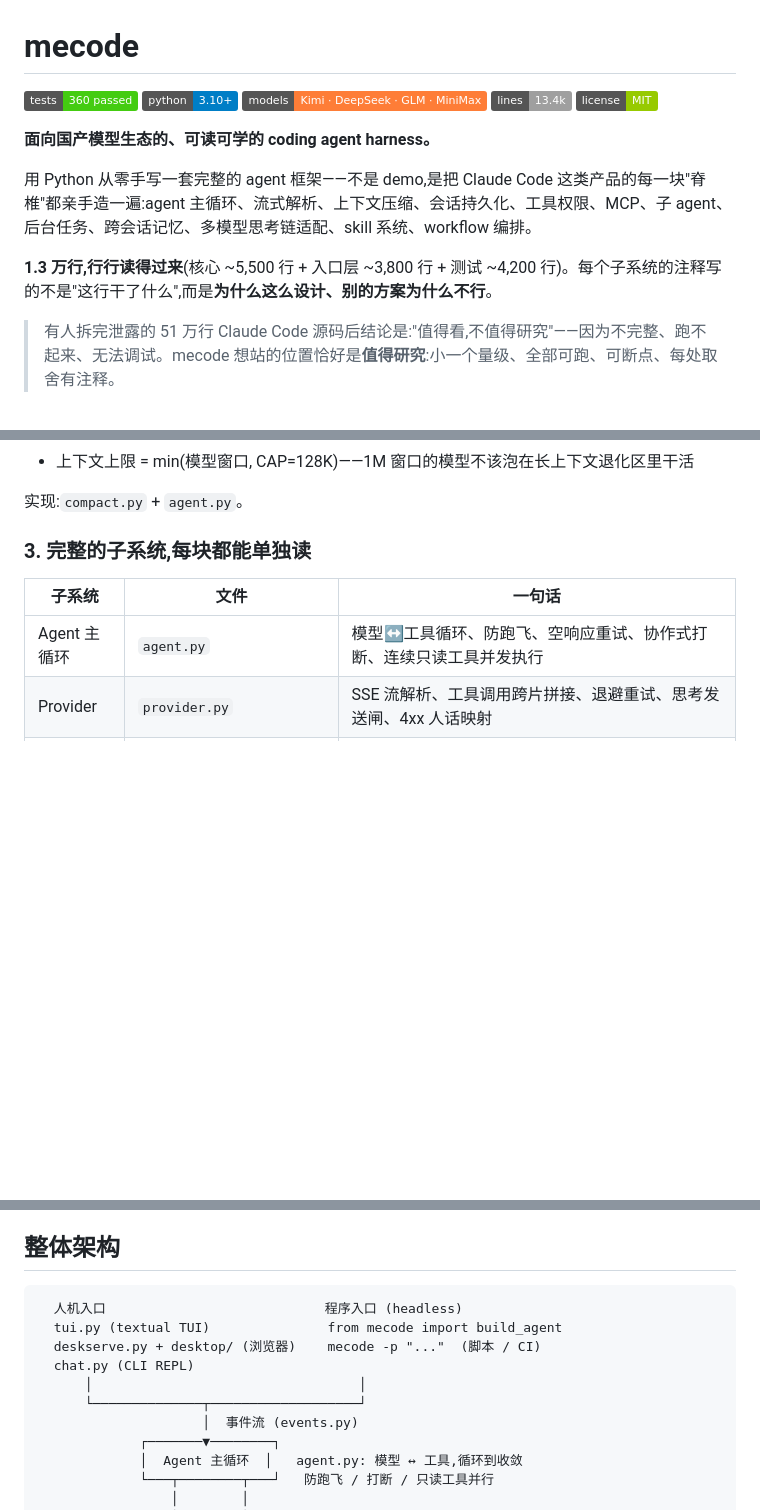
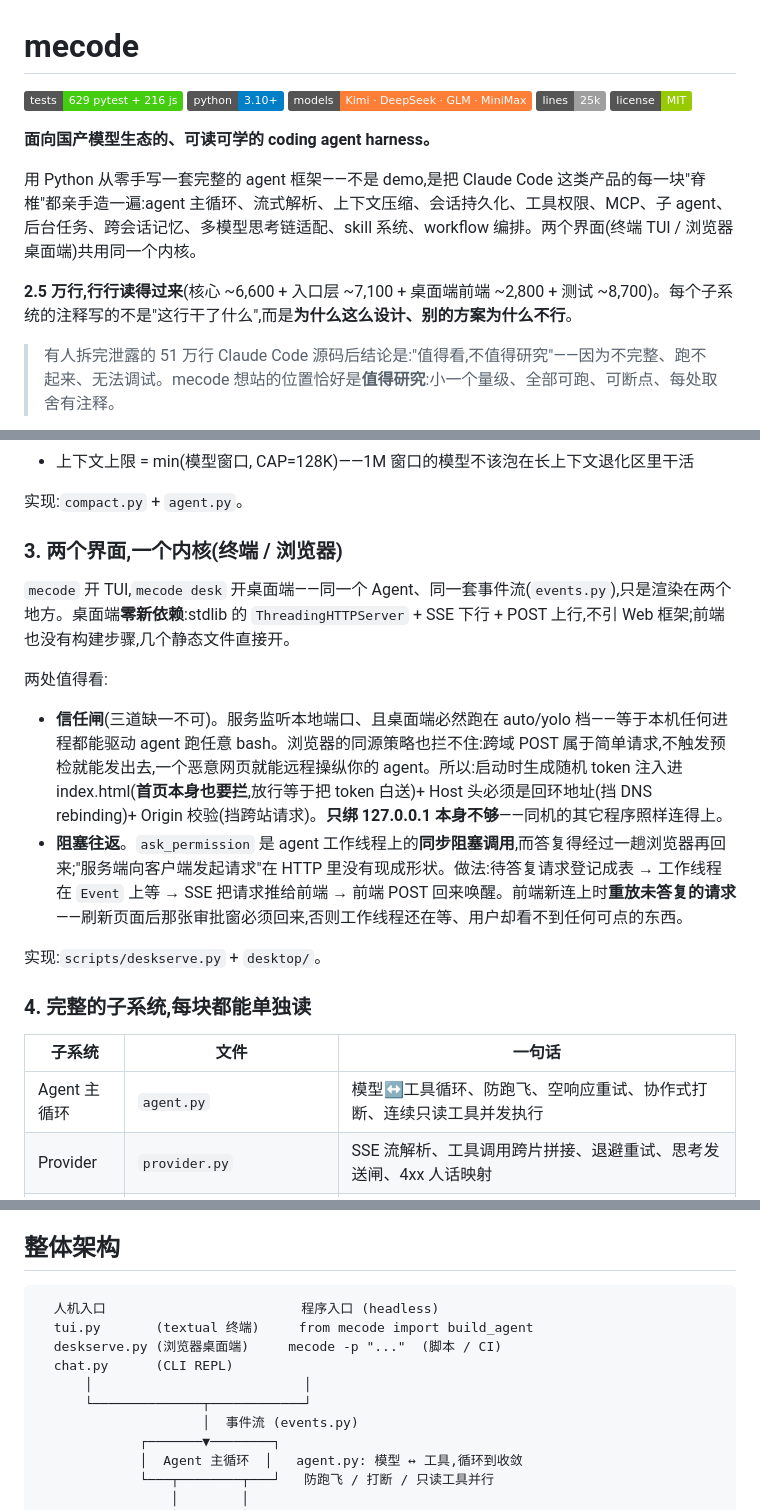
Before and after one commit to hjkkjh-hhh/mecode-coding-agent, a Markdown page: README.md, 3 parts joined by grey strips. Rendered like a GitHub page; badges without logos; blank space fills up the shorter version.

Commit message:
docs(readme): 补上桌面端
- 新增两个界面,一个内核一节:零依赖选型 + 信任闸三道 + 阻塞往返
- 常用操作按 TUI / 桌面端分开写
- 行数与测试数按现状重算(2.5 万行;629 pytest + 216 前端自检)
- 架构图人机入口补一行,顺手把连接线对齐

Co-Authored-By: Claude Opus 5 (1M context) <noreply@anthropic.com>

````diff
--- a/README.md
+++ b/README.md
@@ -1,16 +1,16 @@
 # mecode
 
-![tests](https://img.shields.io/badge/tests-360_passed-brightgreen)
+![tests](https://img.shields.io/badge/tests-629_pytest_%2B_216_js-brightgreen)
 ![python](https://img.shields.io/badge/python-3.10%2B-blue)
 ![models](https://img.shields.io/badge/models-Kimi_·_DeepSeek_·_GLM_·_MiniMax-orange)
-![lines](https://img.shields.io/badge/lines-13.4k-lightgrey)
+![lines](https://img.shields.io/badge/lines-25k-lightgrey)
 ![license](https://img.shields.io/badge/license-MIT-green)
 
 **面向国产模型生态的、可读可学的 coding agent harness。**
 
-用 Python 从零手写一套完整的 agent 框架——不是 demo,是把 Claude Code 这类产品的每一块"脊椎"都亲手造一遍:agent 主循环、流式解析、上下文压缩、会话持久化、工具权限、MCP、子 agent、后台任务、跨会话记忆、多模型思考链适配、skill 系统、workflow 编排。
+用 Python 从零手写一套完整的 agent 框架——不是 demo,是把 Claude Code 这类产品的每一块"脊椎"都亲手造一遍:agent 主循环、流式解析、上下文压缩、会话持久化、工具权限、MCP、子 agent、后台任务、跨会话记忆、多模型思考链适配、skill 系统、workflow 编排。两个界面(终端 TUI / 浏览器桌面端)共用同一个内核。
 
-**1.3 万行,行行读得过来**(核心 ~5,500 行 + 入口层 ~3,800 行 + 测试 ~4,200 行)。每个子系统的注释写的不是"这行干了什么",而是**为什么这么设计、别的方案为什么不行**。
+**2.5 万行,行行读得过来**(核心 ~6,600 + 入口层 ~7,100 + 桌面端前端 ~2,800 + 测试 ~8,700)。每个子系统的注释写的不是"这行干了什么",而是**为什么这么设计、别的方案为什么不行**。
 
 > 有人拆完泄露的 51 万行 Claude Code 源码后结论是:"值得看,不值得研究"——因为不完整、跑不起来、无法调试。mecode 想站的位置恰好是**值得研究**:小一个量级、全部可跑、可断点、每处取舍有注释。
 
@@ -47,7 +47,18 @@
 
 实现:`compact.py` + `agent.py`。
 
-### 3. 完整的子系统,每块都能单独读
+### 3. 两个界面,一个内核(终端 / 浏览器)
+
+`mecode` 开 TUI,`mecode desk` 开桌面端——同一个 Agent、同一套事件流(`events.py`),只是渲染在两个地方。桌面端**零新依赖**:stdlib 的 `ThreadingHTTPServer` + SSE 下行 + POST 上行,不引 Web 框架;前端也没有构建步骤,几个静态文件直接开。
+
+两处值得看:
+
+- **信任闸**(三道缺一不可)。服务监听本地端口、且桌面端必然跑在 auto/yolo 档——等于本机任何进程都能驱动 agent 跑任意 bash。浏览器的同源策略也拦不住:跨域 POST 属于简单请求,不触发预检就能发出去,一个恶意网页就能远程操纵你的 agent。所以:启动时生成随机 token 注入进 index.html(**首页本身也要拦**,放行等于把 token 白送)+ Host 头必须是回环地址(挡 DNS rebinding)+ Origin 校验(挡跨站请求)。**只绑 127.0.0.1 本身不够**——同机的其它程序照样连得上。
+- **阻塞往返**。`ask_permission` 是 agent 工作线程上的**同步阻塞调用**,而答复得经过一趟浏览器再回来;"服务端向客户端发起请求"在 HTTP 里没有现成形状。做法:待答复请求登记成表 → 工作线程在 `Event` 上等 → SSE 把请求推给前端 → 前端 POST 回来唤醒。前端新连上时**重放未答复的请求**——刷新页面后那张审批窗必须回来,否则工作线程还在等、用户却看不到任何可点的东西。
+
+实现:`scripts/deskserve.py` + `desktop/`。
+
+### 4. 完整的子系统,每块都能单独读
 
 | 子系统 | 文件 | 一句话 |
 |---|---|---|
@@ -75,12 +86,12 @@
 ## 整体架构
 
 ```
-  人机入口                            程序入口 (headless)
-  tui.py (textual TUI)               from mecode import build_agent
-  deskserve.py + desktop/ (浏览器)    mecode -p "..."  (脚本 / CI)
-  chat.py (CLI REPL)
-      │                                  │
-      └──────────────┬───────────────────┘
+  人机入口                         程序入口 (headless)
+  tui.py       (textual 终端)     from mecode import build_agent
+  deskserve.py (浏览器桌面端)     mecode -p "..."  (脚本 / CI)
+  chat.py      (CLI REPL)
+      │                           │
+      └──────────────┬────────────┘
                      │  事件流 (events.py)
              ┌───────▼────────┐
              │  Agent 主循环  │   agent.py: 模型 ↔ 工具,循环到收敛
````
Also changed, not shown: other parts of README.md (+7 -3 lines).
